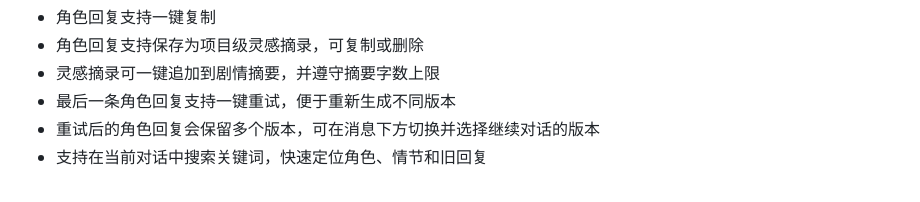
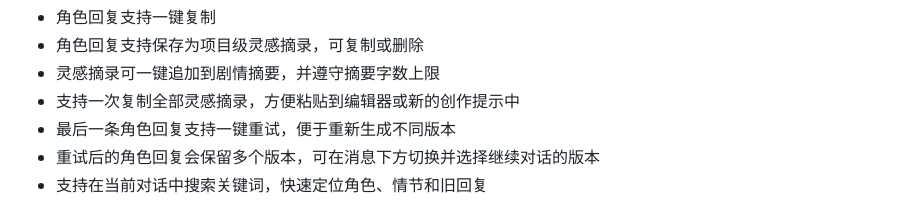
Before and after one commit to Silent-Rain02/inkecho, a Markdown page: README.md, the part around the change. Drawn GitHub-style.

Commit message:
补充摘录批量复制说明

```diff
--- a/README.md
+++ b/README.md
@@ -41,6 +41,7 @@ InkEcho 是一个用于文学作品对话、续写和二次创作的项目。
 - 角色回复支持一键复制
 - 角色回复支持保存为项目级灵感摘录，可复制或删除
 - 灵感摘录可一键追加到剧情摘要，并遵守摘要字数上限
+- 支持一次复制全部灵感摘录，方便粘贴到编辑器或新的创作提示中
 - 最后一条角色回复支持一键重试，便于重新生成不同版本
 - 重试后的角色回复会保留多个版本，可在消息下方切换并选择继续对话的版本
 - 支持在当前对话中搜索关键词，快速定位角色、情节和旧回复
```
